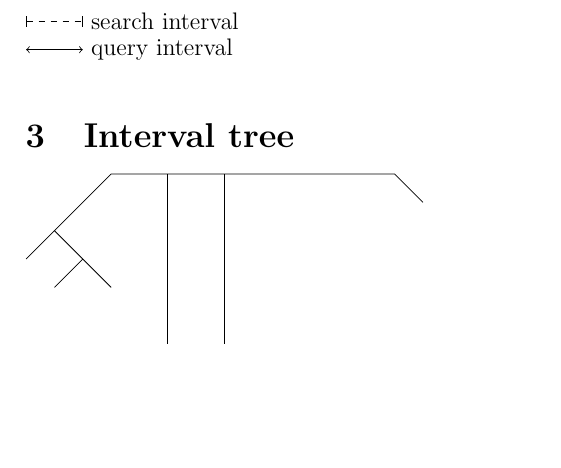
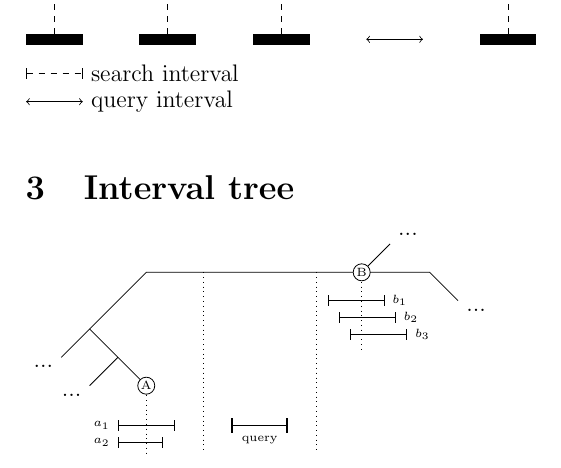
Before and after one commit to arendsee/tikz-practice, a LaTeX document (main.tex): part of page 3 of 3, cut so that both start at the same text, the shorter picture padded with empty space. Compiled offline with pdfLaTeX.

Commit message:
Add interval tree example

```diff
--- a/main.tex
+++ b/main.tex
@@ -93,25 +93,43 @@ This example is taken from: \href{https://www.overleaf.com/learn/latex/LaTeX\_Gr
 
 \section{Interval tree}
 
-%                         ...
-%                        /
-%         _____________ B ___________
-%        /     |     |               \
-%       /      |     | ----  i3        ...
-%      O       |     |  ---- i4
-% ... / \      |     |   --- i5
-%        O     |     |
-%      /  \    |     |
-%  ...     A   |     |
-%      i1 ---- | --- |
-%      i2 ---   query
-
 \begin{tikzpicture}
   \draw (1,-1) -- (0,0) -- (1,1) -- (6,1) -- (6.5,0.5);
   \draw (0.5,-0.5) -- (0,-1);
   \draw (0,0) -- (-0.5, -0.5);
-  \draw (2,1) -- (2,-2);
-  \draw (3,1) -- (3,-2);
+  %
+  \draw (-0.5,-0.5) node[anchor=north east] {...} ;
+  \draw ( 0.0,-1.0) node[anchor=north east] {...} ;
+  \draw ( 6.5, 0.5) node[anchor=north west] {...} ;
+  \draw ( 5.3, 1.5) node[anchor=south west] {...} ;
+  %
+  \draw[dotted] (1,-1) -- (1,-2.2);
+  \filldraw[fill=white] (1,-1) circle (0.15);
+  \draw (1,-1) node {\tiny{A}};
+  %
+  \draw[dotted] (4.8,1) -- (4.8,-0.4);
+  \draw (4.8,1) -- (5.3,1.5);
+  \filldraw[fill=white] (4.8,1) circle (0.15);
+  \draw (4.8,1) node {\tiny{B}};
+  %
+  \draw[dotted] (2,1) -- (2,-2.2);
+  \draw[dotted] (4,1) -- (4,-2.2);
+  %
+  \draw[|-|] (4.2,  0.5) -- (5.2,  0.5);
+  \draw[|-|] (4.4,  0.2) -- (5.4,  0.2);
+  \draw[|-|] (4.6, -0.1) -- (5.6, -0.1);
+  \draw (5.2, 0.5) node[anchor=west] {\tiny{$b_1$}};
+  \draw (5.4, 0.2) node[anchor=west] {\tiny{$b_2$}};
+  \draw (5.6,-0.1) node[anchor=west] {\tiny{$b_3$}};
+  %
+  \draw[|-|] (0.5, -1.7) -- (1.5, -1.7);
+  \draw[|-|] (0.5, -2.0) -- (1.3, -2.0);
+  \draw (0.5, -1.7) node[anchor=east] {\tiny{$a_1$}};
+  \draw (0.5, -2.0) node[anchor=east] {\tiny{$a_2$}};
+  %
+  \draw[|-|,thick] (2.5, -1.7) -- (3.5, -1.7);
+  %
+  \draw (3,-1.75) node[anchor=north] {\tiny{query}} ;
 \end{tikzpicture}
 
 \end{document}
```
